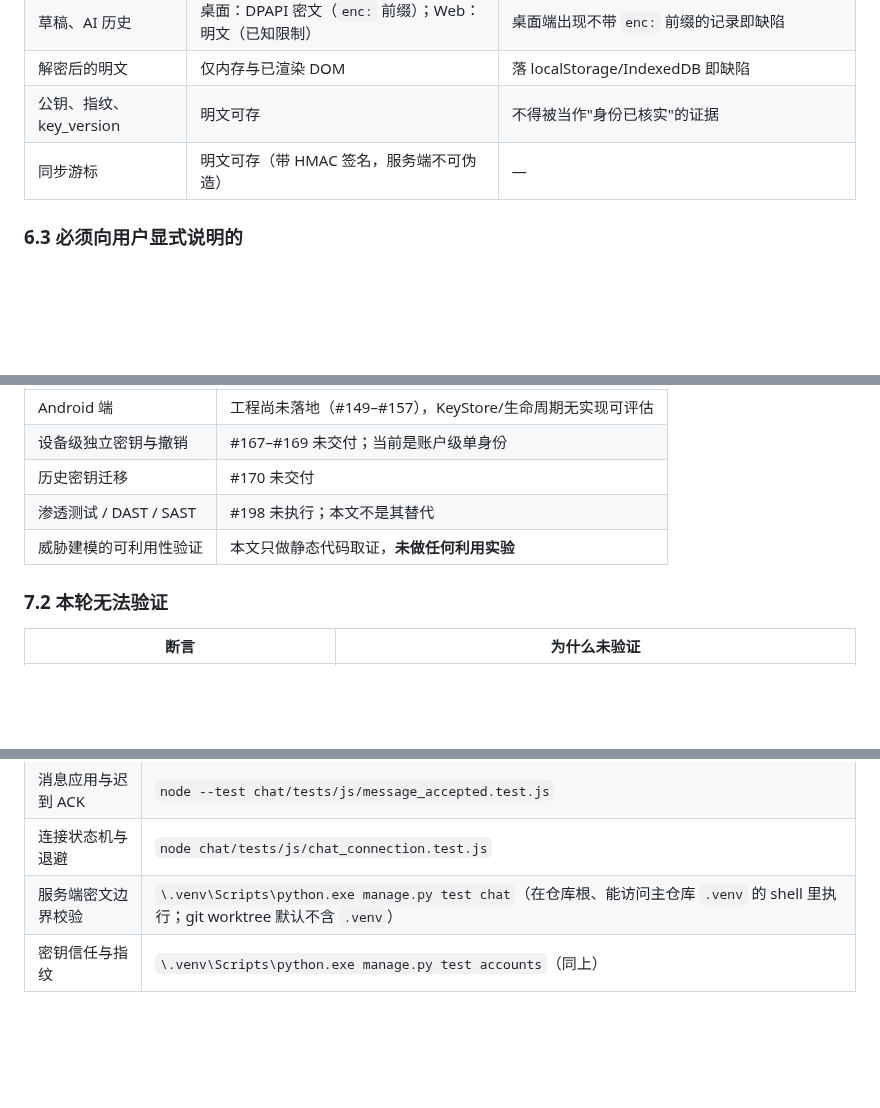
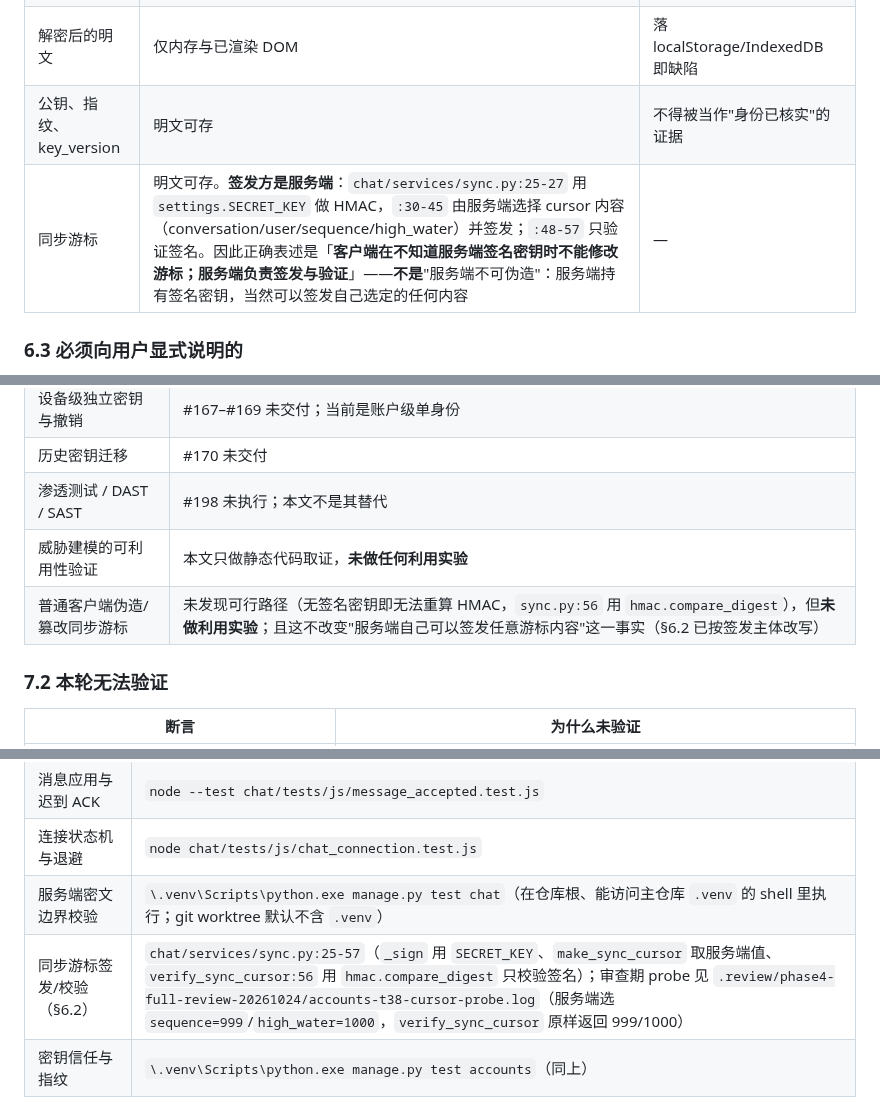
Before and after one commit to HeanX/iChat_Pro, a Markdown page: docs/phase4/e2ee-threat-model.md, 3 parts joined by grey strips. Drawn GitHub-style; blank space fills up the shorter version.

Commit message:
docs(phase4): name the server as the sync-cursor issuer (WEB-05)
chat/services/sync.py:25-27 signs with settings.SECRET_KEY and :30-45 lets the server choose the cursor contents, so 'the server cannot forge it' was wrong: the correct statement is that a client without the signing key cannot modify the cursor, while the server both issues and verifies it. Rewrite the section 6.2 row, add the cursor row to the regression-entry table, and add an explicit note that no client-side forgery experiment was run. Grep confirms no affirmative 不可伪造/不可篡改 claim is left in the document.

```diff
--- a/docs/phase4/e2ee-threat-model.md
+++ b/docs/phase4/e2ee-threat-model.md
@@ -289,7 +289,7 @@ sequenceDiagram
 | 草稿、AI 历史 | 桌面：DPAPI 密文（`enc:` 前缀）；Web：明文（已知限制） | 桌面端出现不带 `enc:` 前缀的记录即缺陷 |
 | 解密后的明文 | 仅内存与已渲染 DOM | 落 localStorage/IndexedDB 即缺陷 |
 | 公钥、指纹、key_version | 明文可存 | 不得被当作"身份已核实"的证据 |
-| 同步游标 | 明文可存（带 HMAC 签名，服务端不可伪造） | — |
+| 同步游标 | 明文可存。**签发方是服务端**：`chat/services/sync.py:25-27` 用 `settings.SECRET_KEY` 做 HMAC，`:30-45` 由服务端选择 cursor 内容（conversation/user/sequence/high_water）并签发；`:48-57` 只验证签名。因此正确表述是「**客户端在不知道服务端签名密钥时不能修改游标；服务端负责签发与验证**」——**不是**"服务端不可伪造"：服务端持有签名密钥，当然可以签发自己选定的任何内容 | — |
 
 ### 6.3 必须向用户显式说明的
 
@@ -311,6 +311,7 @@ sequenceDiagram
 | 历史密钥迁移 | #170 未交付 |
 | 渗透测试 / DAST / SAST | #198 未执行；本文不是其替代 |
 | 威胁建模的可利用性验证 | 本文只做静态代码取证，**未做任何利用实验** |
+| 普通客户端伪造/篡改同步游标 | 未发现可行路径（无签名密钥即无法重算 HMAC，`sync.py:56` 用 `hmac.compare_digest`），但**未做利用实验**；且这不改变"服务端自己可以签发任意游标内容"这一事实（§6.2 已按签发主体改写） |
 
 ### 7.2 本轮无法验证
 
@@ -337,6 +338,7 @@ sequenceDiagram
 | 消息应用与迟到 ACK | `node --test chat/tests/js/message_accepted.test.js` |
 | 连接状态机与退避 | `node chat/tests/js/chat_connection.test.js` |
 | 服务端密文边界校验 | `\.venv\Scripts\python.exe manage.py test chat`（在仓库根、能访问主仓库 `.venv` 的 shell 里执行；git worktree 默认不含 `.venv`） |
+| 同步游标签发/校验（§6.2） | `chat/services/sync.py:25-57`（`_sign` 用 `SECRET_KEY`、`make_sync_cursor` 取服务端值、`verify_sync_cursor:56` 用 `hmac.compare_digest` 只校验签名）；审查期 probe 见 `.review/phase4-full-review-20261024/accounts-t38-cursor-probe.log`（服务端选 `sequence=999`/`high_water=1000`，`verify_sync_cursor` 原样返回 999/1000） |
 | 密钥信任与指纹 | `\.venv\Scripts\python.exe manage.py test accounts`（同上） |
 
 聚合命令：`npm run test:e2ee` = 11 个测试文件（4 个以裸 `node` 执行、7 个以 `node --test` 执行），其中 `node --test` 部分 **62 项通过 / 0 失败**。上表只点出与本威胁模型直接相关的入口；其余 5 个（`desktop_branding`、`desktop_config`、`desktop_tray`、`desktop_notifications`、`chat_notifications`）属桌面/通知类，**不**计入 E2EE 覆盖。
```
Also changed, not shown: docs/phase4/tasks.md (+1 -1 lines).
